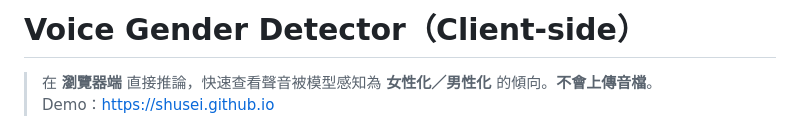
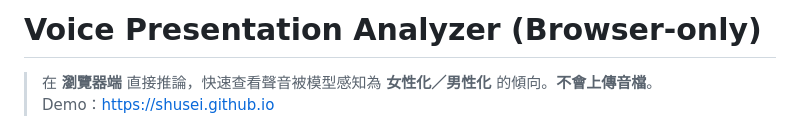
Before and after one commit to shusei/vpa, a Markdown page: README.md, the part around the change. Rendered like a GitHub page.

Commit message:
Change project name to 'Voice Presentation Analyzer'
Updated project title and description in README.

```diff
--- a/README.md
+++ b/README.md
@@ -1,4 +1,4 @@
-# Voice Gender Detector（Client-side）
+# Voice Presentation Analyzer (Browser-only)
 
 > 在 **瀏覽器端** 直接推論，快速查看聲音被模型感知為 **女性化／男性化** 的傾向。**不會上傳音檔**。
 > Demo：<https://shusei.github.io>
```
